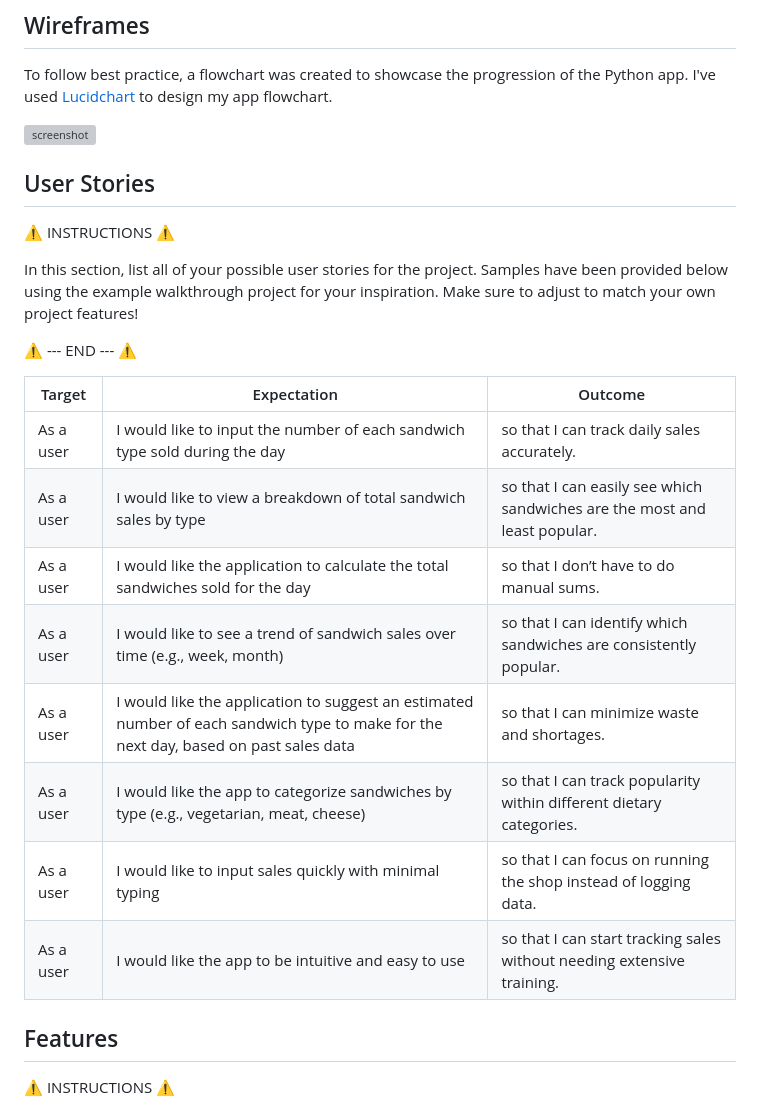
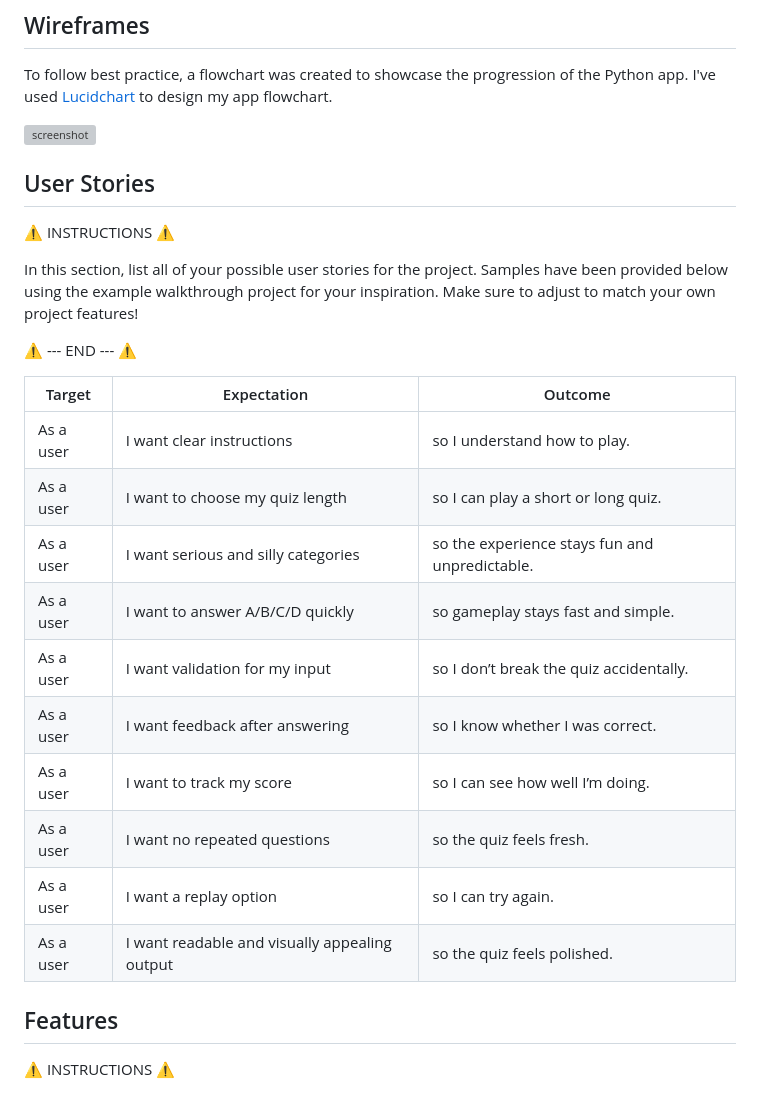
Before and after one commit to KC-85/SillyButSerious, a Markdown page: README.md, the part around the change printed below. Rendered like a GitHub page; grey boxes are pictures that could not be loaded.

```diff
--- a/README.md
+++ b/README.md
@@ -128,14 +128,16 @@ In this section, list all of your possible user stories for the project. Samples
 
 | Target | Expectation | Outcome |
 | --- | --- | --- |
-| As a user | I would like to input the number of each sandwich type sold during the day | so that I can track daily sales accurately. |
-| As a user | I would like to view a breakdown of total sandwich sales by type | so that I can easily see which sandwiches are the most and least popular. |
-| As a user | I would like the application to calculate the total sandwiches sold for the day | so that I don’t have to do manual sums. |
-| As a user | I would like to see a trend of sandwich sales over time (e.g., week, month) | so that I can identify which sandwiches are consistently popular. |
-| As a user | I would like the application to suggest an estimated number of each sandwich type to make for the next day, based on past sales data | so that I can minimize waste and shortages. |
-| As a user | I would like the app to categorize sandwiches by type (e.g., vegetarian, meat, cheese) | so that I can track popularity within different dietary categories. |
-| As a user | I would like to input sales quickly with minimal typing | so that I can focus on running the shop instead of logging data. |
-| As a user | I would like the app to be intuitive and easy to use | so that I can start tracking sales without needing extensive training. |
+| As a user | I want clear instructions | so I understand how to play. |
+| As a user | I want to choose my quiz length | so I can play a short or long quiz. |
+| As a user | I want serious and silly categories | so the experience stays fun and unpredictable. |
+| As a user | I want to answer A/B/C/D quickly | so gameplay stays fast and simple. |
+| As a user | I want validation for my input | so I don’t break the quiz accidentally. |
+| As a user | I want feedback after answering | so I know whether I was correct. |
+| As a user | I want to track my score | so I can see how well I’m doing. |
+| As a user | I want no repeated questions | so the quiz feels fresh. |
+| As a user | I want a replay option | so I can try again. |
+| As a user | I want readable and visually appealing output | so the quiz feels polished. |
 
 ## Features
 
```
Also changed, not shown: other parts of README.md (+69 -32 lines), documentation/flowchart.png (added).
